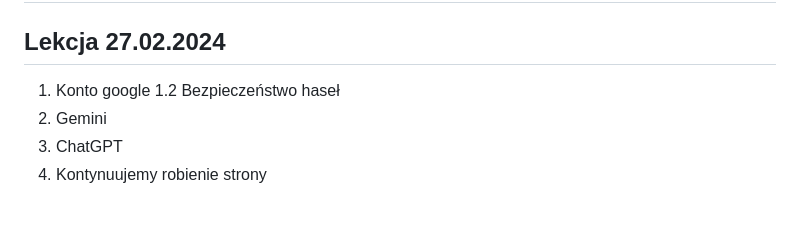
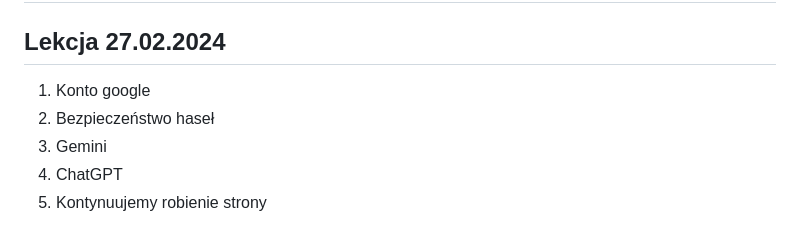
Before and after one commit to Anteklantek/lessons, a Markdown page: README.md, the part around the change. Rendered like a GitHub page.

```diff
--- a/README.md
+++ b/README.md
@@ -2,7 +2,7 @@
 
 ## Lekcja 27.02.2024
 1. Konto google
-1.2 Bezpieczeństwo haseł
+  2. Bezpieczeństwo haseł
 3. Gemini
 4. ChatGPT
 5. Kontynuujemy robienie strony
```
